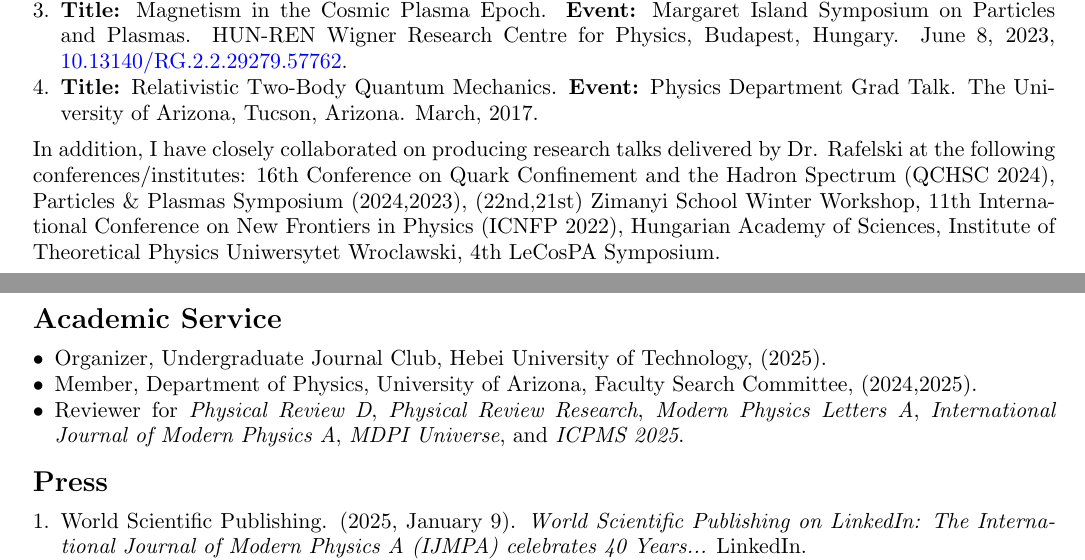
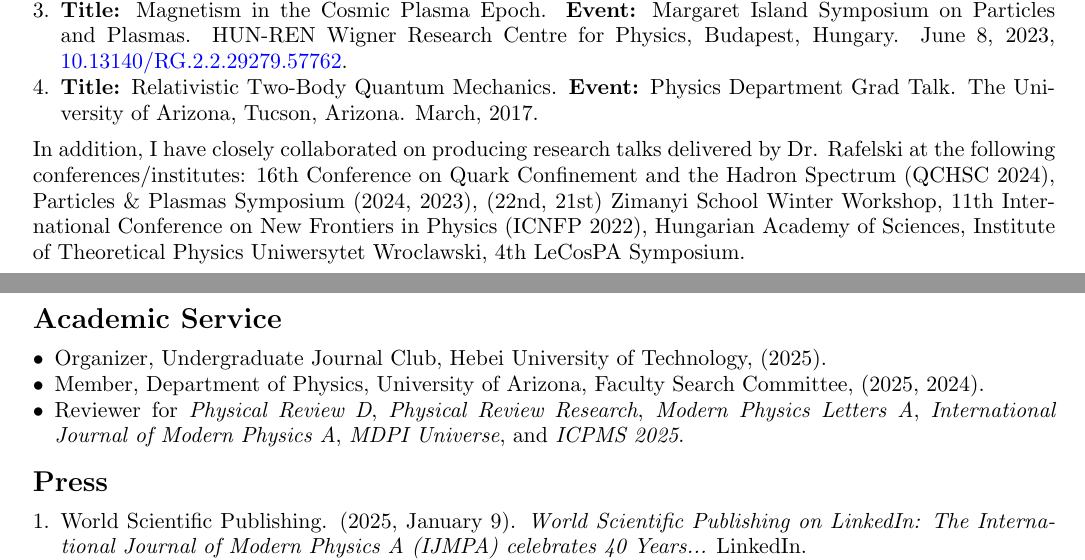
Before and after one commit to ajsteinmetz/cv-ajsteinmetz, a LaTeX CV (cv_ajsteinmetz.tex): two parts of pages 2 and 3 of 4, joined at a grey line, cut so that both start at the same text. Compiled offline with pdfLaTeX.

Commit message:
Update cv_ajsteinmetz.tex

```diff
--- a/cv_ajsteinmetz.tex
+++ b/cv_ajsteinmetz.tex
@@ -173,7 +173,7 @@ In addition, I have closely collaborated on producing research talks delivered b
 
 \begin{itemize}[leftmargin=*,nosep]
     \item Organizer, Undergraduate Journal Club, Hebei University of Technology, (2025).
-    \item Member, Department of Physics, University of Arizona, Faculty Search Committee, (2024,2025).
+    \item Member, Department of Physics, University of Arizona, Faculty Search Committee, (2025, 2024).
     \item Reviewer for \textit{Physical Review D}, \textit{Physical Review Research}, \textit{Modern Physics Letters A}, \textit{International Journal of Modern Physics A}, \textit{MDPI Universe}, and \textit{ICPMS 2025}.
 \end{itemize}
 
```
Also changed, not shown: cv_ajsteinmetz.tex (2 more changed lines).
